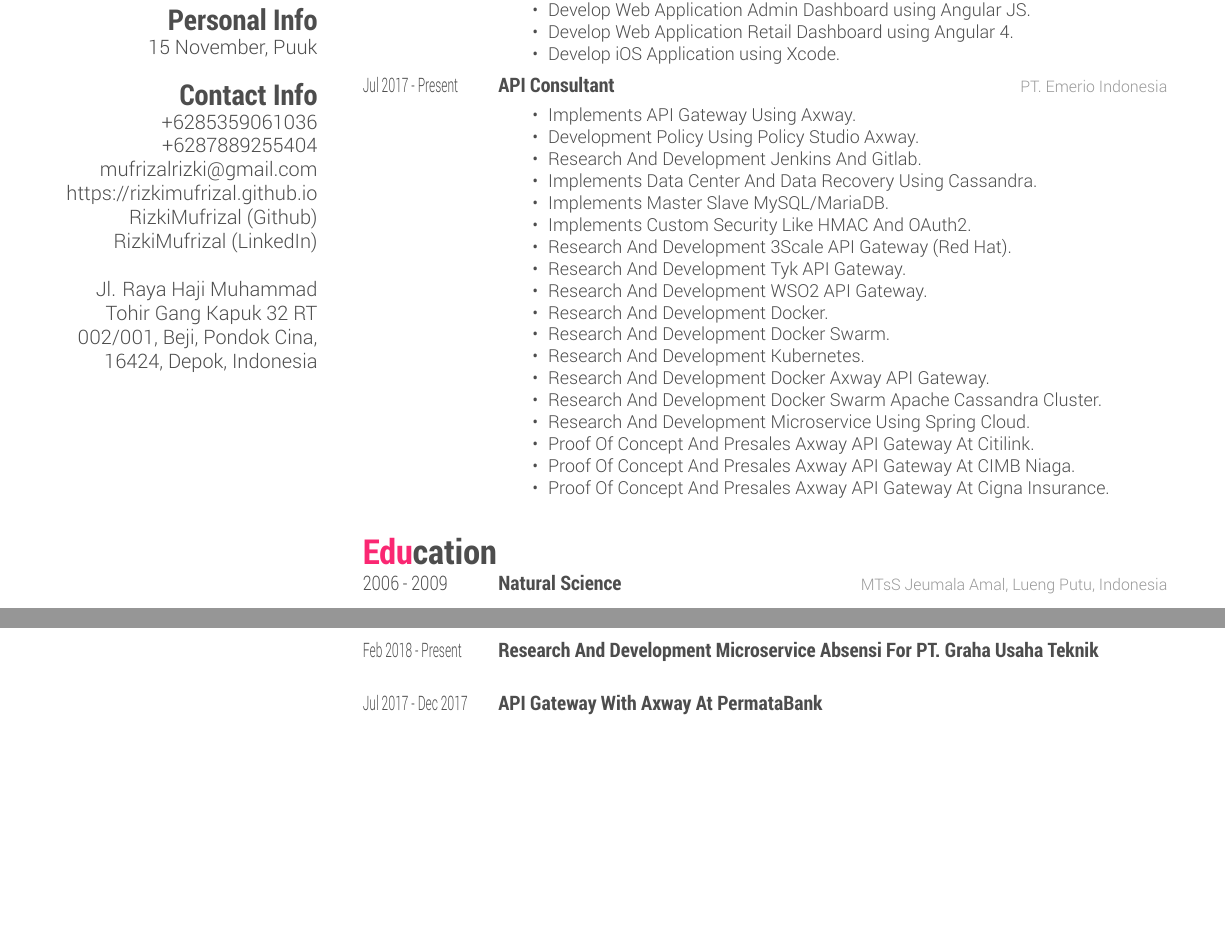
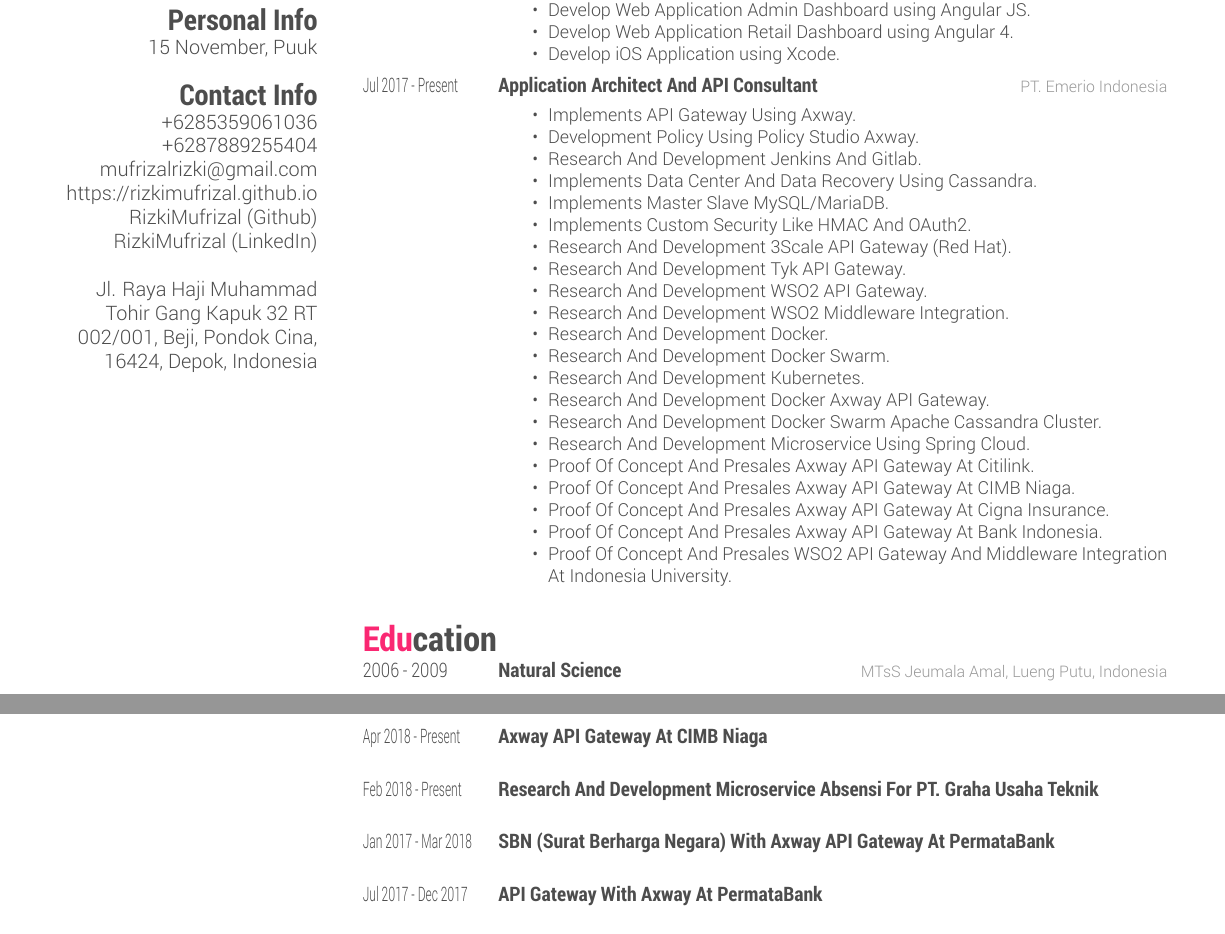
Before and after one commit to RizkiMufrizal/CV-XeLaTeX, a LaTeX CV (main.tex): two parts of pages 1 and 3 of 3, joined at a grey line, cut so that both start at the same text, the shorter picture padded with empty space. The pictures show the PDF file pdf/Rizki Mufrizal.pdf that the author committed with the source.

Commit message:
update resume

```diff
--- a/main.tex
+++ b/main.tex
@@ -75,7 +72,7 @@
 %------------------------------------------------
 \entry
   {\scalebox{.6}[1.0]{Jul 2017 - Present}}
-  {API Consultant}
+  {Application Architect And API Consultant}
   {PT. Emerio Indonesia}
   {\vspace{-0.3cm}
   \begin{itemize}\small{
@@ -88,6 +85,7 @@
     \item Research And Development 3Scale API Gateway (Red Hat).
     \item Research And Development Tyk API Gateway.
     \item Research And Development WSO2 API Gateway.
+    \item Research And Development WSO2 Middleware Integration.
     \item Research And Development Docker.
     \item Research And Development Docker Swarm.
     \item Research And Development Kubernetes.
@@ -96,7 +94,9 @@
     \item Research And Development Microservice Using Spring Cloud.
     \item Proof Of Concept And Presales Axway API Gateway At Citilink.
     \item Proof Of Concept And Presales Axway API Gateway At CIMB Niaga.
-    \item Proof Of Concept And Presales Axway API Gateway At Cigna Insurance.}
+    \item Proof Of Concept And Presales Axway API Gateway At Cigna Insurance.
+    \item Proof Of Concept And Presales Axway API Gateway At Bank Indonesia.
+    \item Proof Of Concept And Presales WSO2 API Gateway And Middleware Integration At Indonesia University.}
   \end{itemize}}
 %------------------------------------------------
 \end{entrylist}
@@ -216,8 +216,20 @@
 \begin{entrylist}
 %--------------------------------------------
 \entry
+{\scalebox{.6}[1.0]{Apr 2018 - Present}}
+{Axway API Gateway At CIMB Niaga}
+{}
+{}
+%--------------------------------------------
+\entry
 {\scalebox{.6}[1.0]{Feb 2018 - Present}}
 {Research And Development Microservice Absensi For PT. Graha Usaha Teknik}
+{}
+{}
+%--------------------------------------------
+\entry
+{\scalebox{.6}[1.0]{Jan 2017 - Mar 2018}}
+{SBN (Surat Berharga Negara) With Axway API Gateway At PermataBank}
 {}
 {}
 %--------------------------------------------
```
Also changed, not shown: pdf/Rizki Mufrizal.pdf, main.tex (5 more changed lines).
